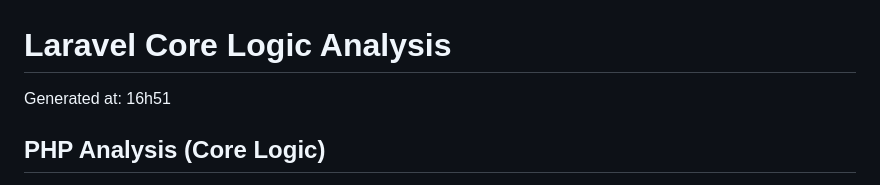
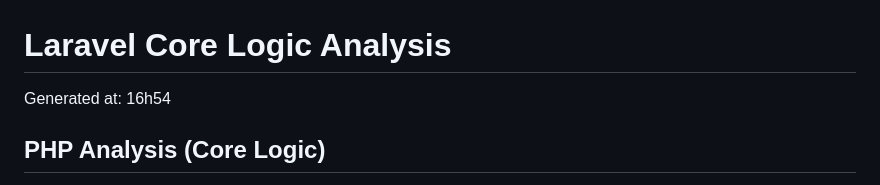
Before and after one commit to joe-pierre/loup-garou, a Markdown page: CODE_SNAPSHOT.md, the part around the change. Drawn GitHub-style.

Commit message:
update code snapshot

```diff
--- a/CODE_SNAPSHOT.md
+++ b/CODE_SNAPSHOT.md
@@ -1,6 +1,6 @@
 # Laravel Core Logic Analysis
 
-Generated at: 16h51
+Generated at: 16h54
 
 ## PHP Analysis (Core Logic)
 
```
